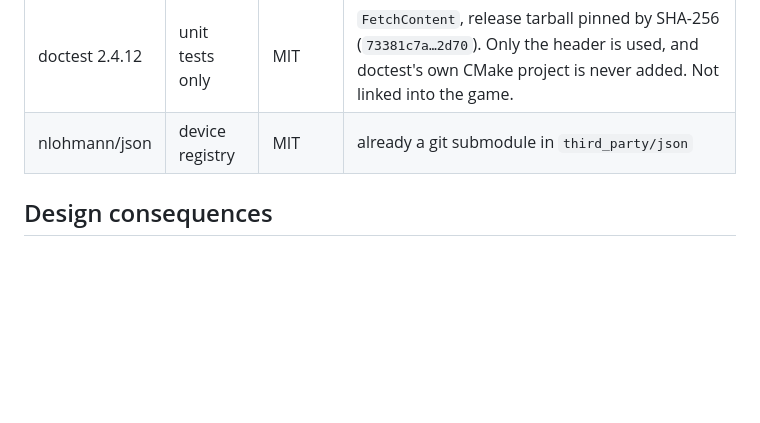
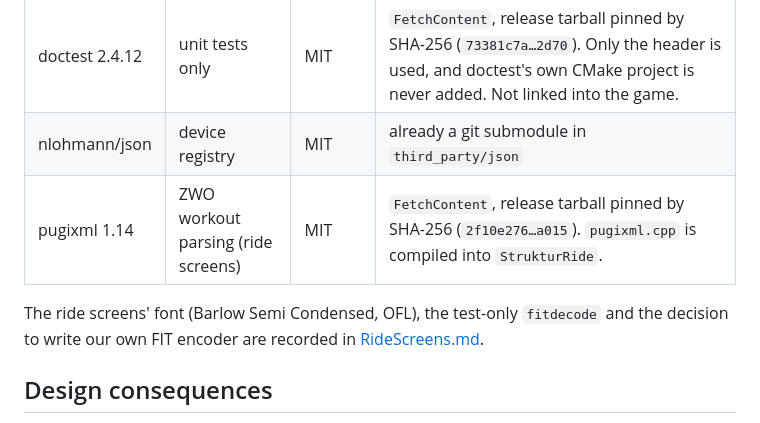
Before and after one commit to n0id0nt/Struktur, a Markdown page: docs/SmartTrainerLibraries.md, the part around the change. Drawn GitHub-style; blank space fills up the shorter version.

```diff
--- a/docs/SmartTrainerLibraries.md
+++ b/docs/SmartTrainerLibraries.md
@@ -31,6 +31,10 @@ code is written from the public Bluetooth SIG specifications.
 |---|---|---|---|
 | doctest 2.4.12 | unit tests only | MIT | `FetchContent`, release tarball pinned by SHA-256 (`73381c7a…2d70`). Only the header is used, and doctest's own CMake project is never added. Not linked into the game. |
 | nlohmann/json | device registry | MIT | already a git submodule in `third_party/json` |
+| pugixml 1.14 | ZWO workout parsing (ride screens) | MIT | `FetchContent`, release tarball pinned by SHA-256 (`2f10e276…a015`). `pugixml.cpp` is compiled into `StrukturRide`. |
+
+The ride screens' font (Barlow Semi Condensed, OFL), the test-only `fitdecode` and the decision to write our own FIT
+encoder are recorded in [RideScreens.md](RideScreens.md#library-choices).
 
 ## Design consequences
 
```
Also changed, not shown: docs/RideScreens.md (added, +288 -0 lines), docs/Images/ride-free-ride.png (added), docs/Images/ride-workout-browser.png (added), docs/Images/ride-workout.png (added).
